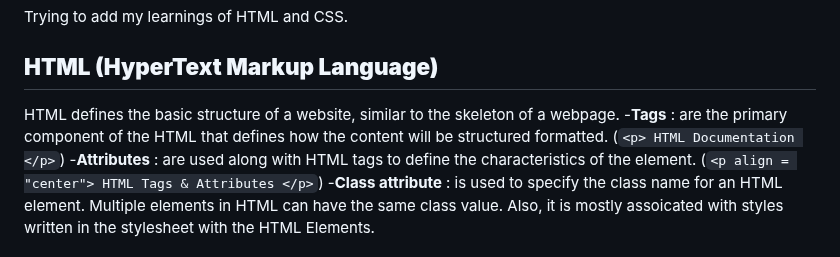
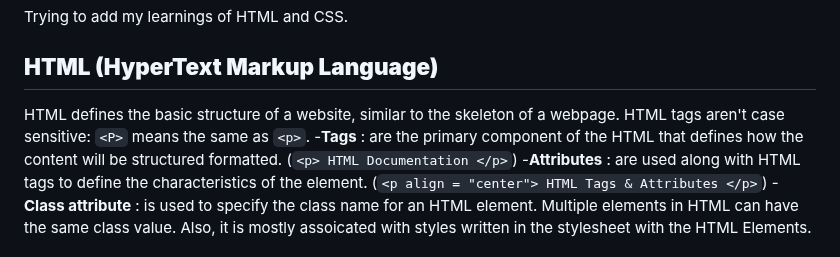
Before and after one commit to Sripo/HTML_CSS, a Markdown page: README.md, the part around one of its changes. GitHub-like rendering.

```diff
--- a/README.md
+++ b/README.md
@@ -2,7 +2,7 @@
 Trying to add my learnings of HTML and CSS.
 
 ## **HTML (HyperText Markup Language)**
-HTML defines the basic structure of a website, similar to the skeleton of a webpage.
+HTML defines the basic structure of a website, similar to the skeleton of a webpage. HTML tags aren't case sensitive: `<P>` means the same as `<p>`.
 -**Tags** : are the primary component of the HTML that defines how the content will be structured formatted. (`<p> HTML Documentation </p>`)
 -**Attributes** : are used along with HTML tags to define the characteristics of the element. (`<p align = "center"> HTML Tags & Attributes </p>`)
 -**Class attribute** : is used to specify the class name for an HTML element. Multiple elements in HTML can have the same class value. Also, it is mostly assoicated with styles written in the stylesheet with the HTML Elements.
```
Also changed, not shown: other parts of README.md (+4 -1 lines).
